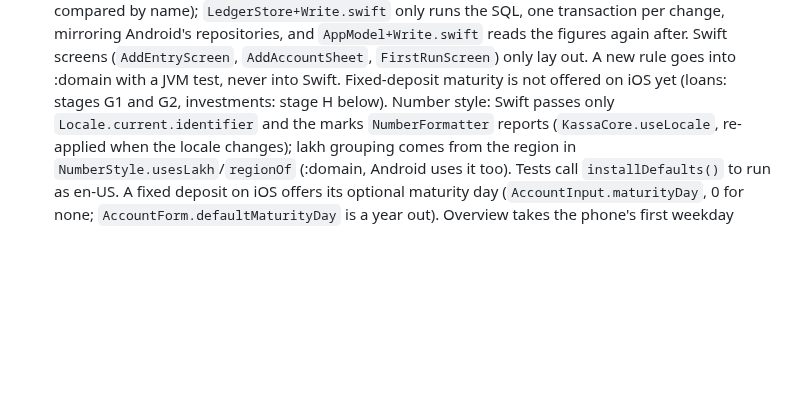
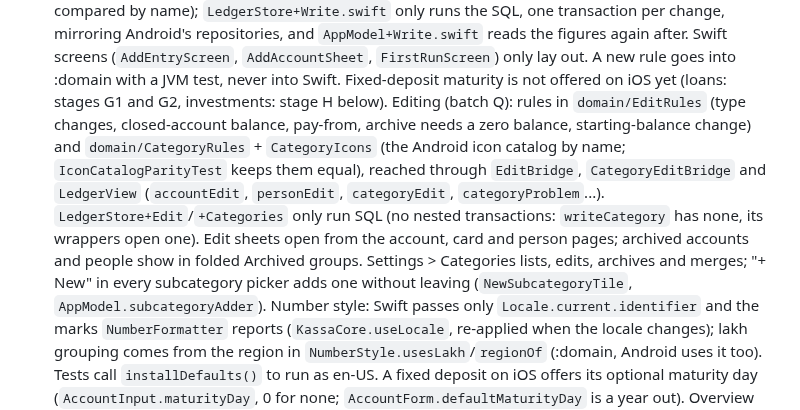
Before and after one commit to krishna-gurram/kassa-android, a Markdown page: CLAUDE.md, the part around the change. Drawn GitHub-style; blank space fills up the shorter version.

Commit message:
CLAUDE.md: iOS editing notes
Co-Authored-By: Claude Sonnet 5.5 <noreply@anthropic.com>
Claude-Session: https://claude.ai/code/session_0146eiJYWXL2V7VwYnRAVFXE

```diff
--- a/CLAUDE.md
+++ b/CLAUDE.md
@@ -97,6 +97,7 @@ Kassa is headed to the Play Store, so code is written for strangers' phones, not
   The key is 32 random bytes in the Keychain (`AfterFirstUnlockThisDeviceOnly`); like Android's `KeyPolicy`, a missing key over an existing database throws and never makes a new key.
   SQLCipher's BSD-style notice must be shown in the iOS app before release (third-party notices, as on Android).
   Write path (stage C): every rule of adding and editing (entry bounds, what each kind needs, the closed-account refusal text, which rows are editable, what a switch of kind keeps, the number pad, category and account picking, starter categories, the account and person forms) lives in :domain (`EntryRules`, `AccountForm`, `PersonForm`, `StarterCategories`, `AmountPad`, `CategoryPicking`, `AccountPicking`) and reaches Swift through `shared/.../WriteBridge.kt` (flat strings and Longs, 0 for none, kinds compared by name); `LedgerStore+Write.swift` only runs the SQL, one transaction per change, mirroring Android's repositories, and `AppModel+Write.swift` reads the figures again after. Swift screens (`AddEntryScreen`, `AddAccountSheet`, `FirstRunScreen`) only lay out. A new rule goes into :domain with a JVM test, never into Swift. Fixed-deposit maturity is not offered on iOS yet (loans: stages G1 and G2, investments: stage H below).
+  Editing (batch Q): rules in `domain/EditRules` (type changes, closed-account balance, pay-from, archive needs a zero balance, starting-balance change) and `domain/CategoryRules` + `CategoryIcons` (the Android icon catalog by name; `IconCatalogParityTest` keeps them equal), reached through `EditBridge`, `CategoryEditBridge` and `LedgerView` (`accountEdit`, `personEdit`, `categoryEdit`, `categoryProblem`...). `LedgerStore+Edit`/`+Categories` only run SQL (no nested transactions: `writeCategory` has none, its wrappers open one). Edit sheets open from the account, card and person pages; archived accounts and people show in folded Archived groups. Settings > Categories lists, edits, archives and merges; "+ New" in every subcategory picker adds one without leaving (`NewSubcategoryTile`, `AppModel.subcategoryAdder`).
   Number style: Swift passes only `Locale.current.identifier` and the marks `NumberFormatter` reports (`KassaCore.useLocale`, re-applied when the locale changes); lakh grouping comes from the region in `NumberStyle.usesLakh`/`regionOf` (:domain, Android uses it too). Tests call `installDefaults()` to run as en-US.
   A fixed deposit on iOS offers its optional maturity day (`AccountInput.maturityDay`, 0 for none; `AccountForm.defaultMaturityDay` is a year out). Overview takes the phone's first weekday (`LedgerView.overview(..., firstWeekday)`, Apple's `Calendar.firstWeekday`) and returns month flows and week flows (`weekSpending`, `weekIncome`, `weekStartDay`); the hero's menu only picks which to show. Balance correction is offered on plain account, loan and card pages.
   Files handed to the app (Files, share sheet; `CFBundleDocumentTypes` in `project.yml` for .kassa, .mmbak, .sql) reach `AppModel.receiveFile` through `onOpenURL`; `ExternalOpen.route` (:shared) says where they go (first run: import into the empty store; ready: import over data with the usual replace question, on the Settings tab where its password and replace questions live; still opening: kept until ready). The kind comes from the file's contents (`PickedFileRules`), never its name.
```
